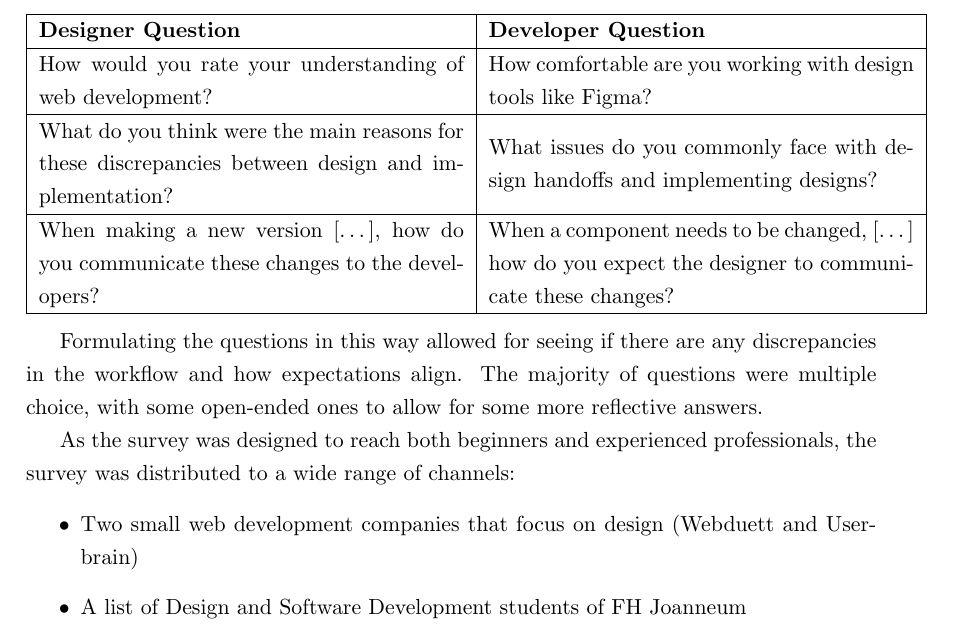
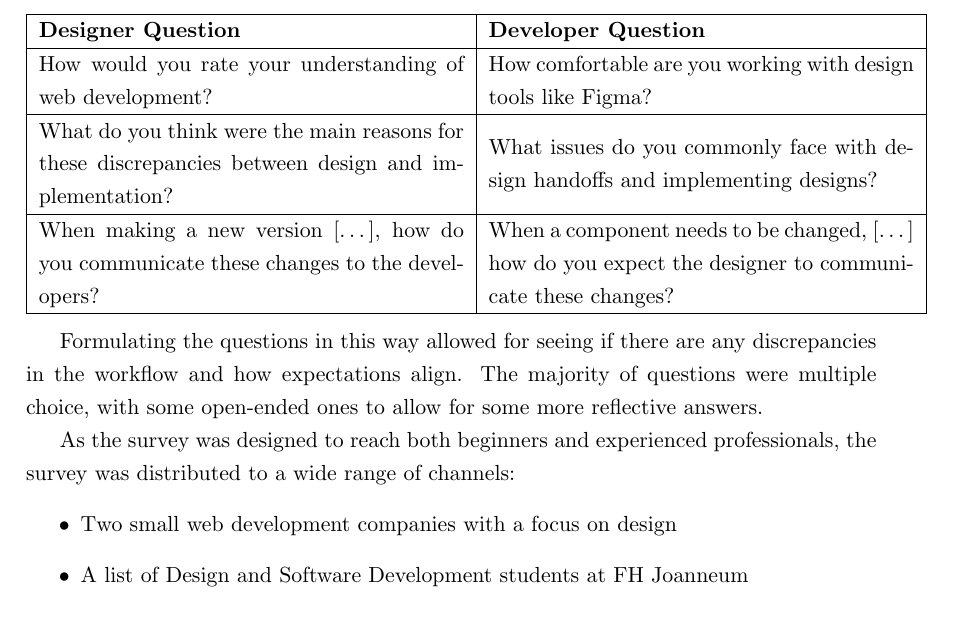
Before and after one commit to hanslissi/DesignToCode_Bachelorthesis, a LaTeX thesis (DesignToCode_Bachelorthesis.tex, which reads chapters/4/1_Survey.tex): part of page 19 of 25, cut so that both start at the same text. Compiled offline with pdfLaTeX.

```diff
--- a/chapters/4/1_Survey.tex
+++ b/chapters/4/1_Survey.tex
@@ -34,8 +34,8 @@
 As the survey was designed to reach both beginners and experienced professionals, the survey was
 distributed to a wide range of channels:
 \begin{itemize}
-    \item Two small web development companies that focus on design (Webduett and Userbrain)
-    \item A list of Design and Software Development students of FH Joanneum
+    \item Two small web development companies with a focus on design
+    \item A list of Design and Software Development students at FH Joanneum
     \item LinkedIn connections
     \item Personal designer and developer contacts
 \end{itemize}
```
Also changed, not shown: chapters/4/1_Survey.tex (20 more changed lines).
